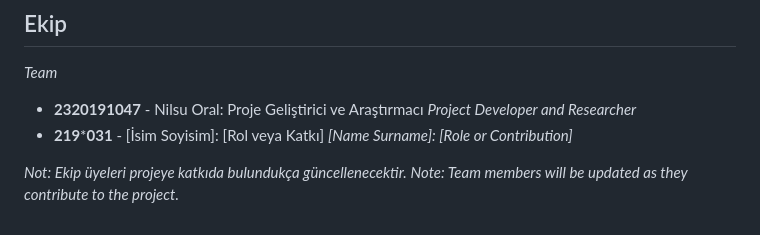
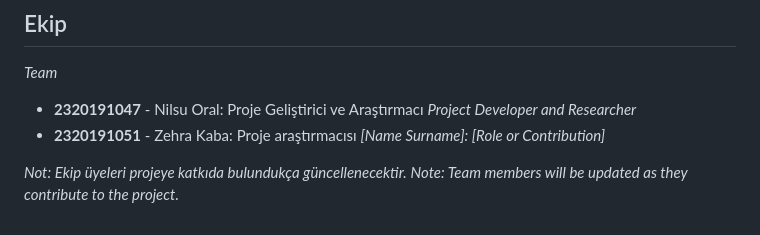
Before and after one commit to nilsuoral10/password-security-project, a Markdown page: README.md, the part around the change. Rendered like a GitHub page.

```diff
--- a/README.md
+++ b/README.md
@@ -132,7 +132,7 @@ Bir hata bulduysanız veya öneriniz varsa, lütfen bir sorun açın. Ayrıca pr
 
 - **2320191047** - Nilsu Oral: Proje Geliştirici ve Araştırmacı
   *Project Developer and Researcher*
-- **219*****031** - [İsim Soyisim]: [Rol veya Katkı]
+- **2320191051** - Zehra Kaba: Proje araştırmacısı
   *[Name Surname]: [Role or Contribution]*
 
 *Not: Ekip üyeleri projeye katkıda bulundukça güncellenecektir.*
```
